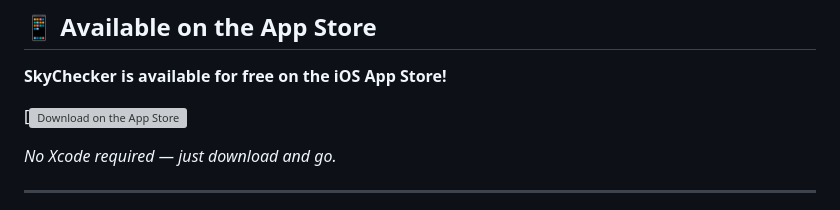
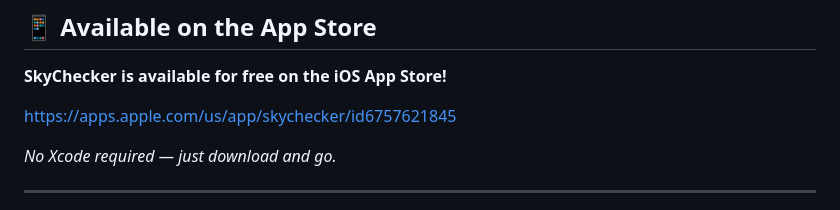
Before and after one commit to adchamberlain/sky-checker, a Markdown page: README.md, the part around the change. Rendered like a GitHub page; grey boxes are pictures that could not be loaded.

```diff
--- a/README.md
+++ b/README.md
@@ -8,7 +8,7 @@ Built with SwiftUI and featuring a retro terminal aesthetic with ASCII art visua
 
 **SkyChecker is available for free on the iOS App Store!**
 
-[![Download on the App Store](https://apps.apple.com/us/app/skychecker/id6757621845)
+https://apps.apple.com/us/app/skychecker/id6757621845
 
 *No Xcode required — just download and go.*
 
```
